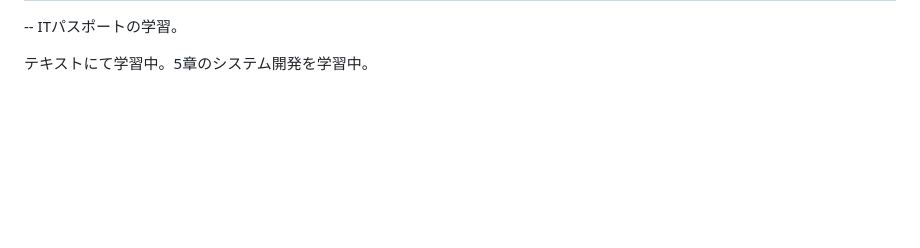
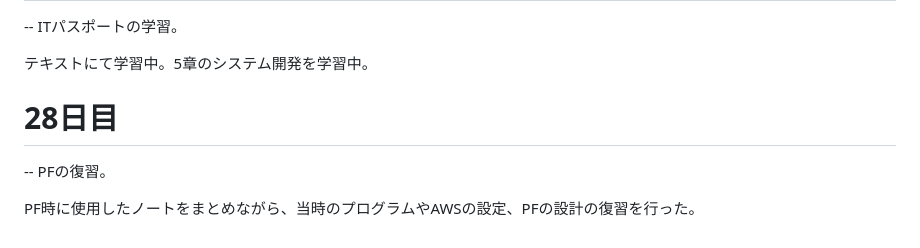
Before and after one commit to kyu-3hiya4/dwc_study, a Markdown page: README.md, the part around the change. Drawn GitHub-style; blank space fills up the shorter version.

Commit message:
28日目

```diff
--- a/README.md
+++ b/README.md
@@ -153,3 +153,8 @@ fizz_buzzでは、数式を変えて出る結果が間違いないか確認し
    -- ITパスポートの学習。
 
    テキストにて学習中。5章のシステム開発を学習中。
+
+   # 28日目
+   -- PFの復習。
+
+   PF時に使用したノートをまとめながら、当時のプログラムやAWSの設定、PFの設計の復習を行った。
```
